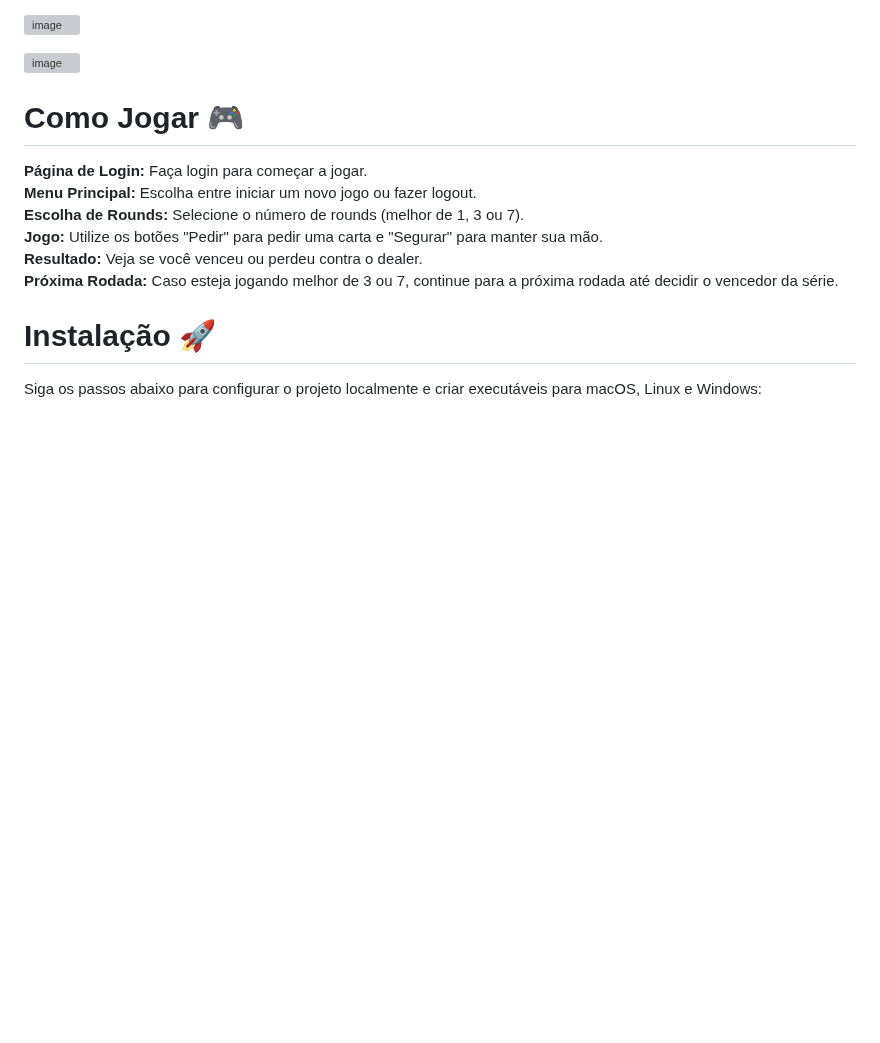
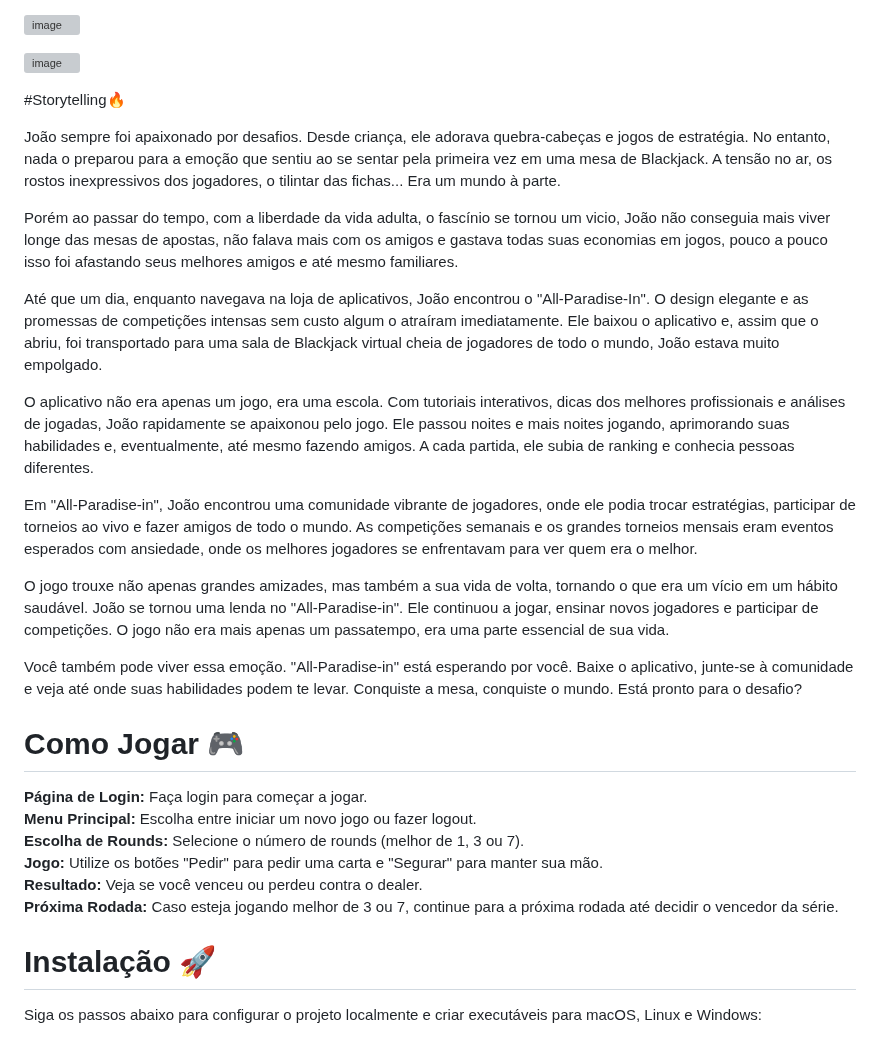
Before and after one commit to brunogkonzen/All-Paradise-In, a Markdown page: README.md, the part around one of its changes. Drawn GitHub-style; blank space fills up the shorter version; grey boxes are pictures that could not be loaded.

```diff
--- a/README.md
+++ b/README.md
@@ -88,6 +89,46 @@ fluido o organizado o andamento do projeto.
 
 ![image](https://github.com/brunogkonzen/All-Paradise-In/assets/129460109/f4c89a40-8361-46ea-9453-0a01436427f0)
 
+#Storytelling🔥
+
+João sempre foi apaixonado por desafios. Desde criança, ele adorava
+quebra-cabeças e jogos de estratégia. No entanto, nada o preparou para a emoção
+que sentiu ao se sentar pela primeira vez em uma mesa de Blackjack. A tensão no
+ar, os rostos inexpressivos dos jogadores, o tilintar das fichas... Era um mundo à
+parte.
+
+Porém ao passar do tempo, com a liberdade da vida adulta, o fascínio se
+tornou um vicio, João não conseguia mais viver longe das mesas de apostas, não
+falava mais com os amigos e gastava todas suas economias em jogos, pouco a
+pouco isso foi afastando seus melhores amigos e até mesmo familiares.
+
+Até que um dia, enquanto navegava na loja de aplicativos, João encontrou o
+"All-Paradise-In". O design elegante e as promessas de competições intensas sem
+custo algum o atraíram imediatamente. Ele baixou o aplicativo e, assim que o abriu,
+foi transportado para uma sala de Blackjack virtual cheia de jogadores de todo o
+mundo, João estava muito empolgado.
+
+O aplicativo não era apenas um jogo, era uma escola. Com tutoriais
+interativos, dicas dos melhores profissionais e análises de jogadas, João
+rapidamente se apaixonou pelo jogo. Ele passou noites e mais noites jogando,
+aprimorando suas habilidades e, eventualmente, até mesmo fazendo amigos. A
+cada partida, ele subia de ranking e conhecia pessoas diferentes.
+
+Em "All-Paradise-in", João encontrou uma comunidade vibrante de jogadores,
+onde ele podia trocar estratégias, participar de torneios ao vivo e fazer amigos de
+todo o mundo. As competições semanais e os grandes torneios mensais eram
+eventos esperados com ansiedade, onde os melhores jogadores se enfrentavam
+para ver quem era o melhor.
+
+O jogo trouxe não apenas grandes amizades, mas também a sua vida de
+volta, tornando o que era um vício em um hábito saudável. João se tornou uma
+lenda no "All-Paradise-in". Ele continuou a jogar, ensinar novos jogadores e
+participar de competições. O jogo não era mais apenas um passatempo, era uma
+parte essencial de sua vida.
+
+Você também pode viver essa emoção. "All-Paradise-in" está esperando por
+você. Baixe o aplicativo, junte-se à comunidade e veja até onde suas habilidades
+podem te levar. Conquiste a mesa, conquiste o mundo. Está pronto para o desafio?
 
 # Como Jogar 🎮
 **Página de Login:** Faça login para começar a jogar.
```
Also changed, not shown: other parts of README.md (+3 -2 lines).
